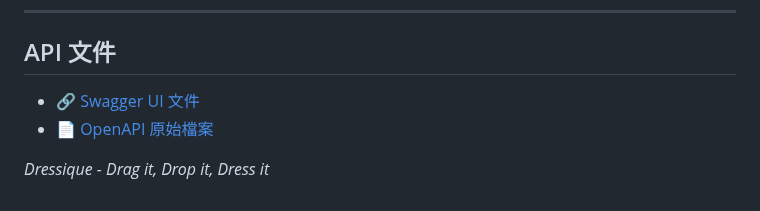
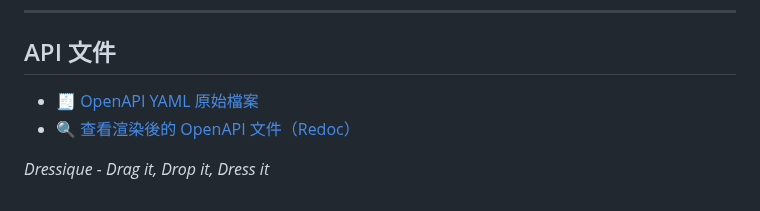
Before and after one commit to BillyHsieh123a/SAD_NEW, a Markdown page: README.md, the part around the change. Rendered like a GitHub page.

```diff
--- a/README.md
+++ b/README.md
@@ -353,7 +353,7 @@ document.getElementById('loginForm').addEventListener('submit', async function(e
 
 ## API 文件
 
-- 🔗 [Swagger UI 文件](https://github.com/BillyHsieh123a/SAD_NEW)
-- 📄 [OpenAPI 原始檔案](./docs/openapi.yaml)
+- 🧾 [OpenAPI YAML 原始檔案](./docs/openapi.yaml)
+- 🔍 [查看渲染後的 OpenAPI 文件（Redoc）](https://redocly.github.io/redoc/?url=https://raw.githubusercontent.com/BillyHsieh123a/SAD_NEW/main/docs/openapi.yaml)
 
 *Dressique - Drag it, Drop it, Dress it*
```
